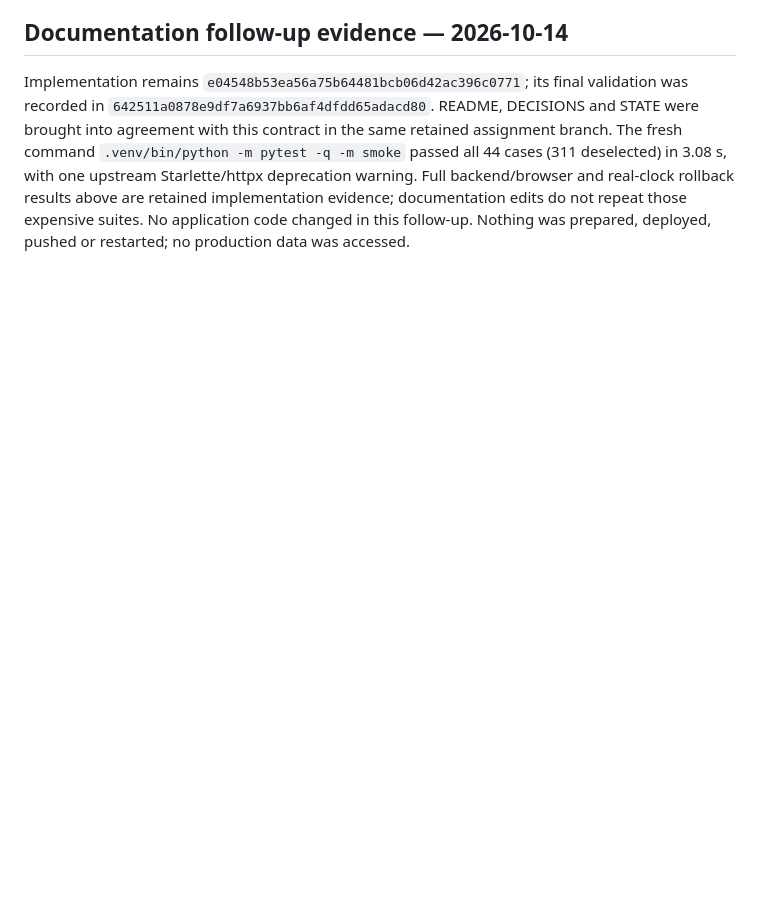
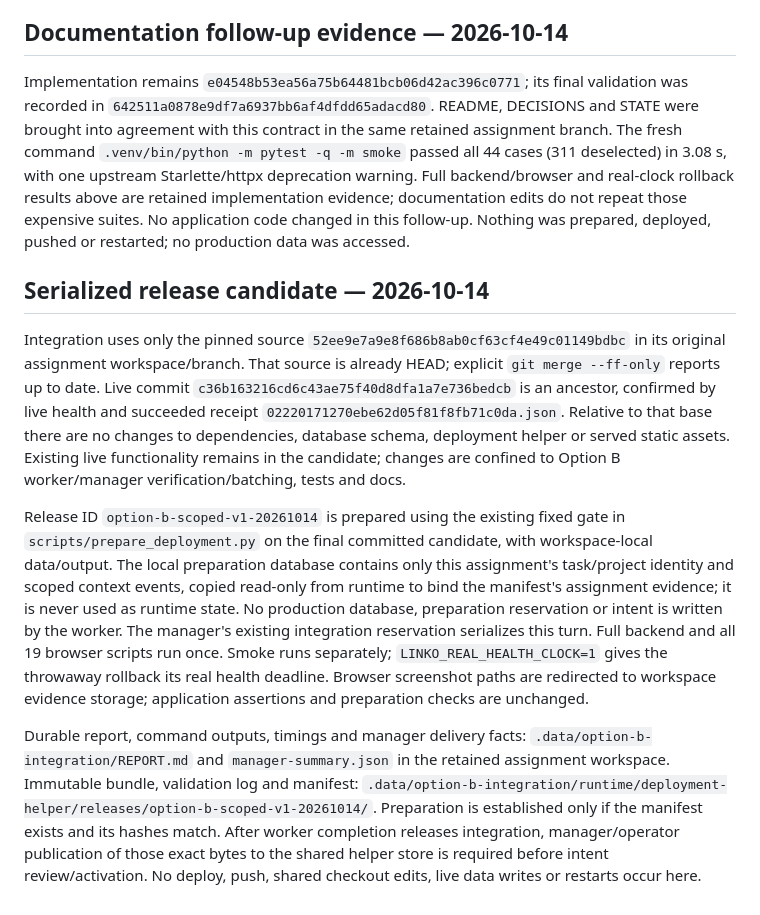
Before and after one commit to Linkoge/Linko-Bot-Boss, a Markdown page: docs/VERIFICATION_TIERS.md, the part around the change. GitHub-like rendering; blank space fills up the shorter version.

Commit message:
Record serialized Option B candidate and preparation handoff

```diff
--- a/docs/VERIFICATION_TIERS.md
+++ b/docs/VERIFICATION_TIERS.md
@@ -98,3 +98,29 @@ with this contract in the same retained assignment branch. The fresh command
 Starlette/httpx deprecation warning. Full backend/browser and real-clock rollback results above are retained
 implementation evidence; documentation edits do not repeat those expensive suites. No application code changed
 in this follow-up. Nothing was prepared, deployed, pushed or restarted; no production data was accessed.
+
+## Serialized release candidate — 2026-10-14
+
+Integration uses only the pinned source `52ee9e7a9e8f686b8ab0cf63cf4e49c01149bdbc` in its original
+assignment workspace/branch. That source is already HEAD; explicit `git merge --ff-only` reports up to date.
+Live commit `c36b163216cd6c43ae75f40d8dfa1a7e736bedcb` is an ancestor, confirmed by live health and
+succeeded receipt `02220171270ebe62d05f81f8fb71c0da.json`. Relative to that base there are no changes to
+dependencies, database schema, deployment helper or served static assets. Existing live functionality remains
+in the candidate; changes are confined to Option B worker/manager verification/batching, tests and docs.
+
+Release ID `option-b-scoped-v1-20261014` is prepared using the existing fixed gate in
+`scripts/prepare_deployment.py` on the final committed candidate, with workspace-local data/output.
+The local preparation database contains only this assignment's task/project identity and scoped context events,
+copied read-only from runtime to bind the manifest's assignment evidence; it is never used as runtime state.
+No production database, preparation reservation or intent is written by the worker. The manager's existing
+integration reservation serializes this turn. Full backend and all 19 browser scripts run once. Smoke runs
+separately; `LINKO_REAL_HEALTH_CLOCK=1` gives the throwaway rollback its real health deadline. Browser screenshot
+paths are redirected to workspace evidence storage; application assertions and preparation checks are unchanged.
+
+Durable report, command outputs, timings and manager delivery facts:
+`.data/option-b-integration/REPORT.md` and `manager-summary.json` in the retained assignment workspace.
+Immutable bundle, validation log and manifest:
+`.data/option-b-integration/runtime/deployment-helper/releases/option-b-scoped-v1-20261014/`.
+Preparation is established only if the manifest exists and its hashes match. After worker completion releases
+integration, manager/operator publication of those exact bytes to the shared helper store is required before
+intent review/activation. No deploy, push, shared checkout edits, live data writes or restarts occur here.
```
Also changed, not shown: STATE.md (+25 -0 lines).
